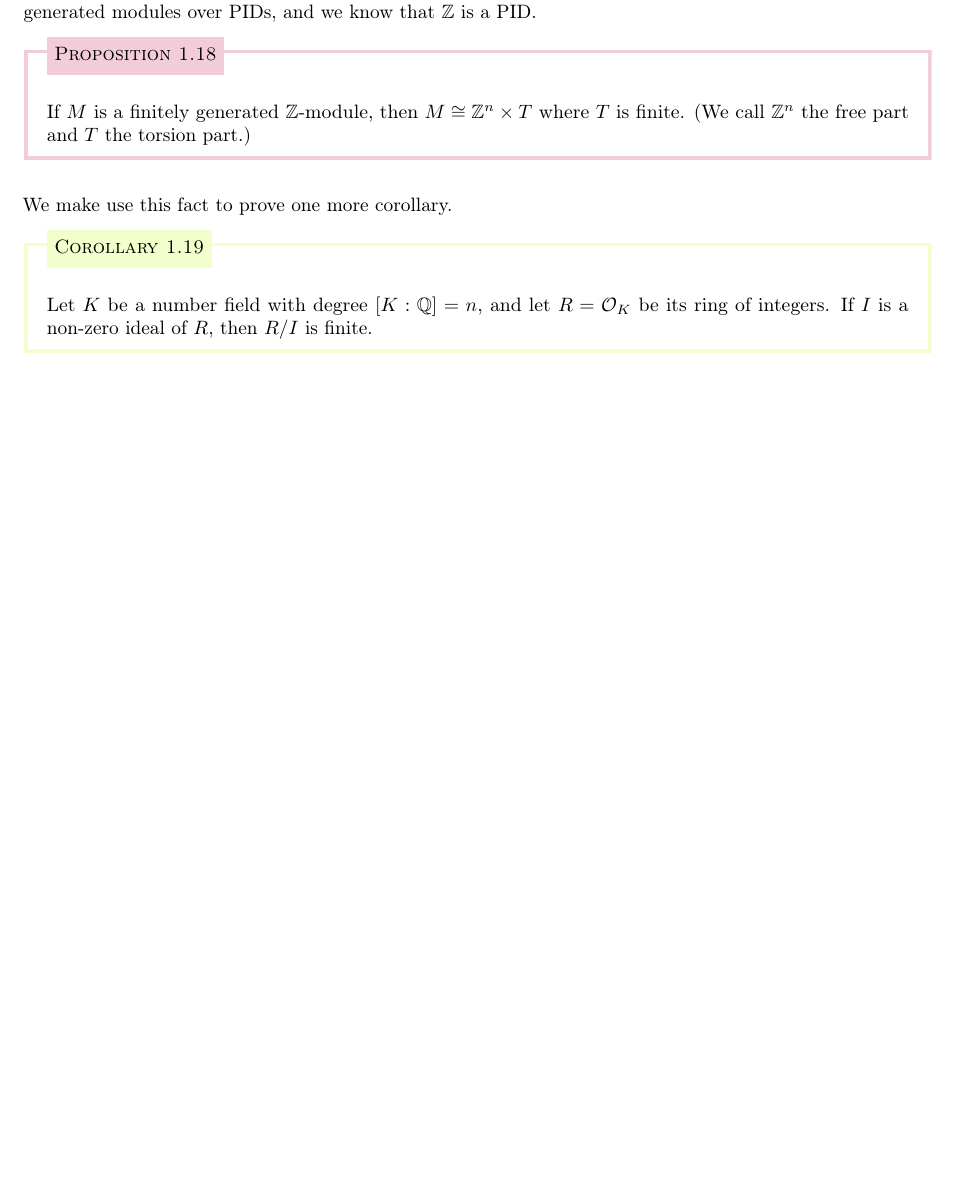
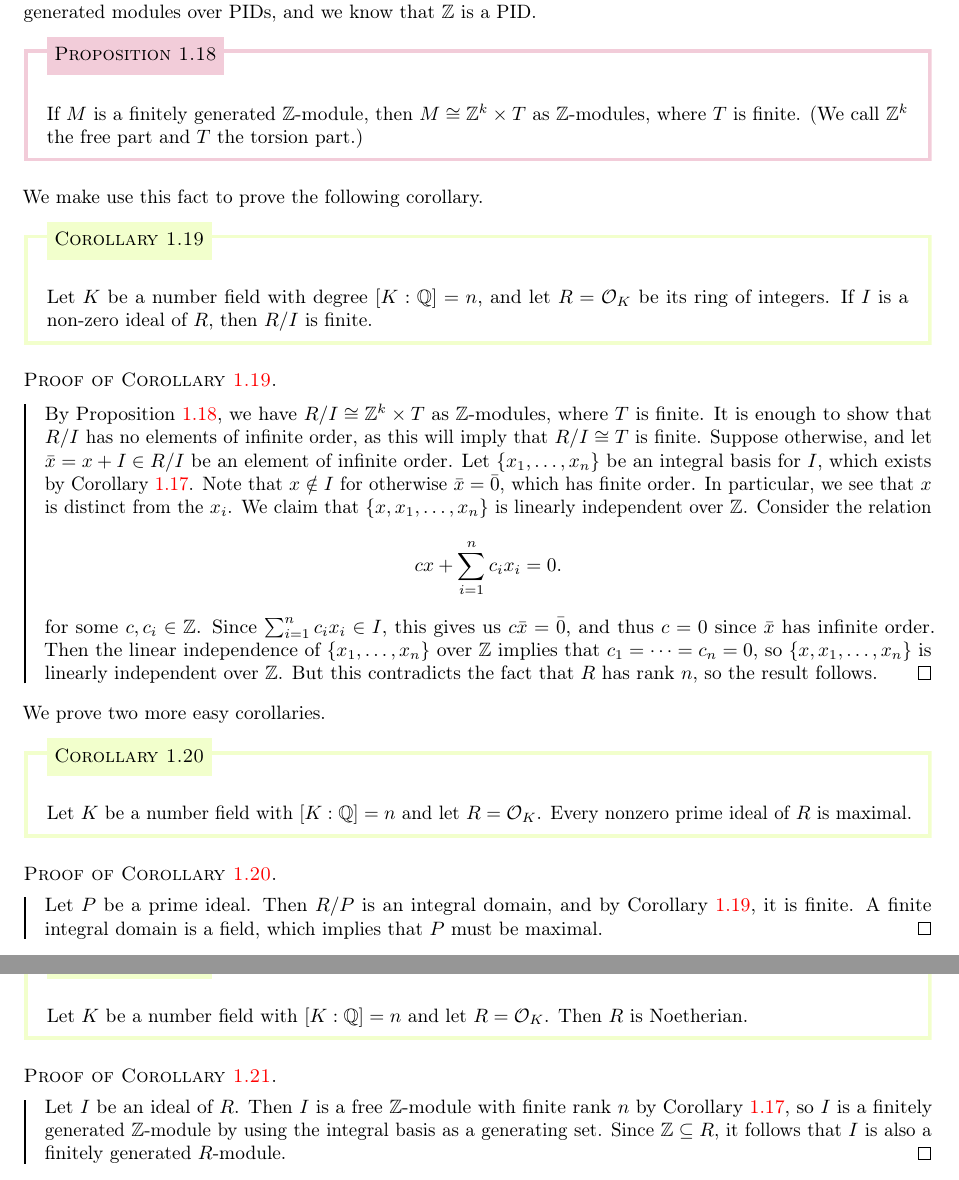
Before and after one commit to mltlee/Course-Notes, a LaTeX document (1231 - Winter 2023/PMATH 441 - Algebraic Number Theory/pmath441.tex, which reads 1231 - Winter 2023/PMATH 441 - Algebraic Number Theory/441chap01.tex): part of page 13 of 14 before the commit and two parts of pages 13 and 14 of 17 after it, the two joined at a grey line, cut so that both start at the same text, the shorter picture padded with empty space. Compiled offline with pdfLaTeX.

Commit message:
PMATH 441 Lecture 7

```diff
--- a/1231 - Winter 2023/PMATH 441 - Algebraic Number Theory/441chap01.tex
+++ b/1231 - Winter 2023/PMATH 441 - Algebraic Number Theory/441chap01.tex
@@ -701,15 +702,58 @@ structure theorem of finitely generated modules over PIDs, and we know that
 $\Z$ is a PID.
 
 \begin{prop}{prop:1.18}
-    If $M$ is a finitely generated $\Z$-module, then $M \cong \Z^n \times T$
-    where $T$ is finite. (We call $\Z^n$ the free part and $T$ the
+    If $M$ is a finitely generated $\Z$-module, then $M \cong \Z^k \times T$
+    as $\Z$-modules, where $T$ is finite. (We call $\Z^k$ the free part and $T$ the
     torsion part.)
-\end{prop}
+\end{prop}\vspace{-0.15cm}
 
-We make use this fact to prove one more corollary.
+We make use this fact to prove the following corollary.
 
 \begin{cor}{cor:1.19}
     Let $K$ be a number field with degree $[K : \Q] = n$, and let
     $R = {\cal O}_K$ be its ring of integers.
     If $I$ is a non-zero ideal of $R$, then $R/I$ is finite.
-\end{cor}
+\end{cor}\vspace{-0.15cm}
+\begin{pf}[Corollary~\ref{cor:1.19}]
+    By Proposition~\ref{prop:1.18}, we have $R/I \cong \Z^k \times T$
+    as $\Z$-modules, where $T$ is finite. It is enough to show that
+    $R/I$ has no elements of infinite order, as this will imply that
+    $R/I \cong T$ is finite. Suppose otherwise, and let $\bar{x} =
+    x + I \in R/I$ be an element of infinite order. Let $\{x_1, \dots, x_n\}$
+    be an integral basis for $I$, which exists by Corollary~\ref{cor:1.17}.
+    Note that $x \notin I$ for otherwise $\bar{x} = \bar{0}$, which has
+    finite order. In particular, we see that $x$ is distinct from
+    the $x_i$. We claim that $\{x, x_1, \dots, x_n\}$ is linearly independent
+    over $\Z$. Consider the relation
+    \[ cx + \sum_{i=1}^n c_i x_i = 0. \]
+    for some $c, c_i \in \Z$. Since $\sum_{i=1}^n c_i x_i \in I$, this gives
+    us $c\bar{x} = \bar{0}$, and thus $c = 0$ since $\bar{x}$ has infinite
+    order. Then the linear independence of $\{x_1, \dots, x_n\}$ over $\Z$
+    implies that $c_1 = \cdots = c_n = 0$, so $\{x, x_1, \dots, x_n\}$
+    is linearly independent over $\Z$. But this contradicts the fact that $R$
+    has rank $n$, so the result follows. \qed
+\end{pf}\vspace{-0.25cm}
+
+We prove two more easy corollaries.
+
+\begin{cor}{cor:1.20}
+    Let $K$ be a number field with $[K : \Q] = n$ and let $R = {\cal O}_K$.
+    Every nonzero prime ideal of $R$ is maximal.
+\end{cor}\vspace{-0.15cm}
+\begin{pf}[Corollary~\ref{cor:1.20}]
+    Let $P$ be a prime ideal. Then $R/P$ is an integral domain, and by
+    Corollary~\ref{cor:1.19}, it is finite. A finite integral
+    domain is a field, which implies that $P$ must be maximal. \qed
+\end{pf}
+
+\begin{cor}{cor:1.21}
+    Let $K$ be a number field with $[K : \Q] = n$ and let $R = {\cal O}_K$.
+    Then $R$ is Noetherian.
+\end{cor}\vspace{-0.15cm}
+\begin{pf}[Corollary~\ref{cor:1.21}]
+    Let $I$ be an ideal of $R$. Then $I$ is a free $\Z$-module with
+    finite rank $n$ by Corollary~\ref{cor:1.17}, so $I$ is a finitely
+    generated $\Z$-module by using the integral basis as a generating set.
+    Since $\Z \subseteq R$, it follows that $I$ is also a finitely
+    generated $R$-module. \qed
+\end{pf}
--- a/1231 - Winter 2023/PMATH 441 - Algebraic Number Theory/pmath441.tex
+++ b/1231 - Winter 2023/PMATH 441 - Algebraic Number Theory/pmath441.tex
@@ -61,6 +61,7 @@
 \DeclareMathOperator{\rank}{rank}
 \DeclareMathOperator{\Tr}{Tr}
 \DeclareMathOperator{\diag}{diag}
+\DeclareMathOperator{\disc}{disc}
 
 \DeclarePairedDelimiter\ceil{\lceil}{\rceil}
 \DeclarePairedDelimiter\floor{\lfloor}{\rfloor}
```
Also changed, not shown: 1231 - Winter 2023/PMATH 441 - Algebraic Number Theory/441chap02.tex (added, +63 -0 lines), 1231 - Winter 2023/PMATH 441 - Algebraic Number Theory/pmath441.pdf, 1231 - Winter 2023/PMATH 441 - Algebraic Number Theory/441chap01.tex (19 more changed lines), 1231 - Winter 2023/PMATH 441 - Algebraic Number Theory/pmath441.tex (1 more changed lines).
